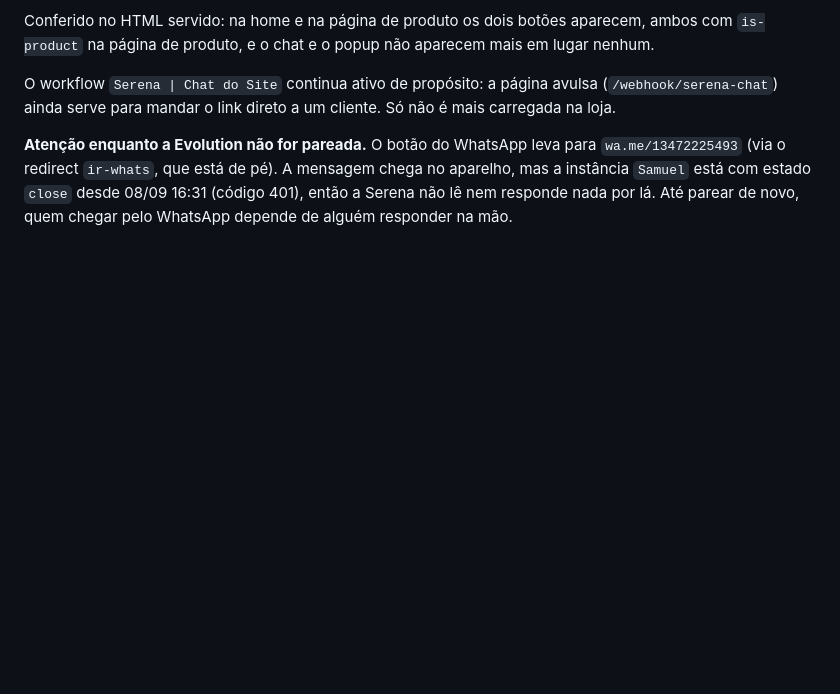
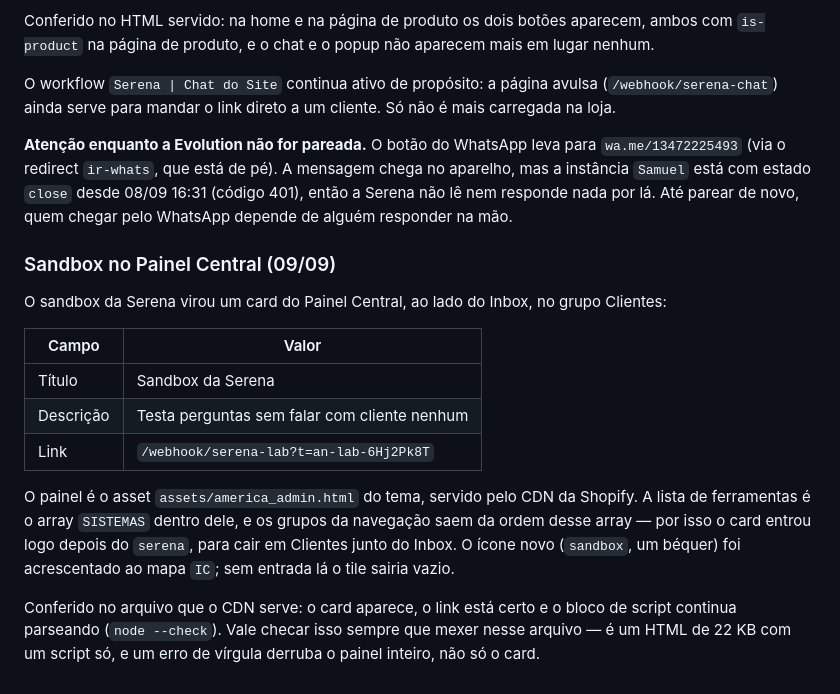
Before and after one commit to jadersonpucci/track-americanutrition, a Markdown page: automations/serena-whatsapp/README.md, the part around the change. Rendered like a GitHub page; blank space fills up the shorter version.

Commit message:
Sandbox da Serena entra no Painel Central
Card novo no assets/america_admin.html, no grupo Clientes logo depois do Inbox,
apontando para /webhook/serena-lab?t=... Icone novo (bequer) acrescentado ao
mapa IC, senao o tile sairia vazio.

Conferido no arquivo servido pelo CDN: o card aparece, o link esta certo e o
bloco de script continua parseando.

Co-Authored-By: Claude Opus 5 <noreply@anthropic.com>
Claude-Session: https://claude.ai/code/session_01WFFZbcJbgG68GdztK1rcbv

```diff
--- a/automations/serena-whatsapp/README.md
+++ b/automations/serena-whatsapp/README.md
@@ -1108,3 +1108,22 @@ carregada na loja.
 mas a instância `Samuel` está com estado `close` desde 08/09 16:31 (código 401), então a Serena
 não lê nem responde nada por lá. Até parear de novo, quem chegar pelo WhatsApp depende de
 alguém responder na mão.
+
+### Sandbox no Painel Central (09/09)
+
+O sandbox da Serena virou um card do Painel Central, ao lado do Inbox, no grupo Clientes:
+
+| Campo | Valor |
+|---|---|
+| Título | Sandbox da Serena |
+| Descrição | Testa perguntas sem falar com cliente nenhum |
+| Link | `/webhook/serena-lab?t=an-lab-6Hj2Pk8T` |
+
+O painel é o asset `assets/america_admin.html` do tema, servido pelo CDN da Shopify. A lista de
+ferramentas é o array `SISTEMAS` dentro dele, e os grupos da navegação saem da ordem desse array
+— por isso o card entrou logo depois do `serena`, para cair em Clientes junto do Inbox. O ícone
+novo (`sandbox`, um béquer) foi acrescentado ao mapa `IC`; sem entrada lá o tile sairia vazio.
+
+Conferido no arquivo que o CDN serve: o card aparece, o link está certo e o bloco de script
+continua parseando (`node --check`). Vale checar isso sempre que mexer nesse arquivo — é um
+HTML de 22 KB com um script só, e um erro de vírgula derruba o painel inteiro, não só o card.
```
